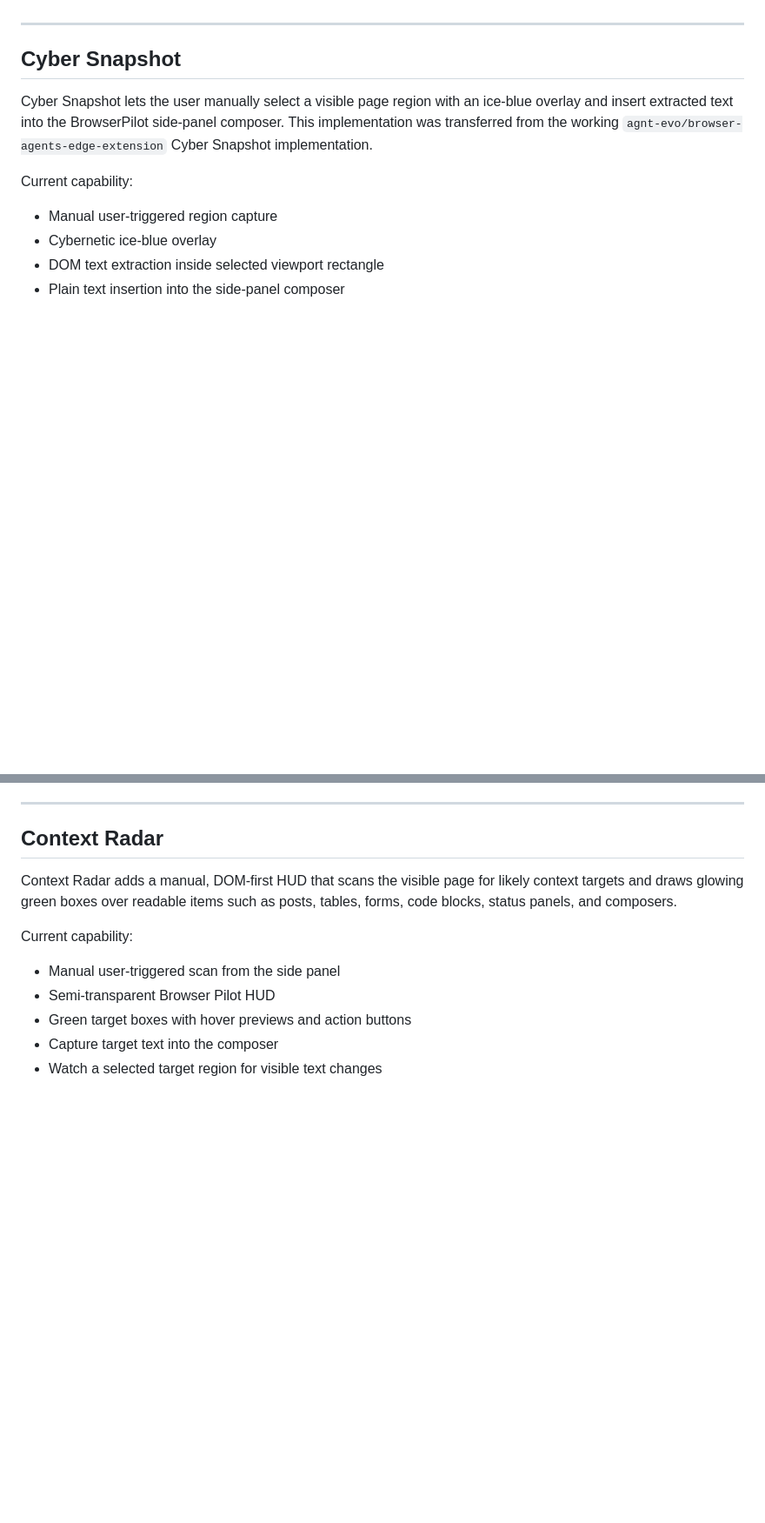
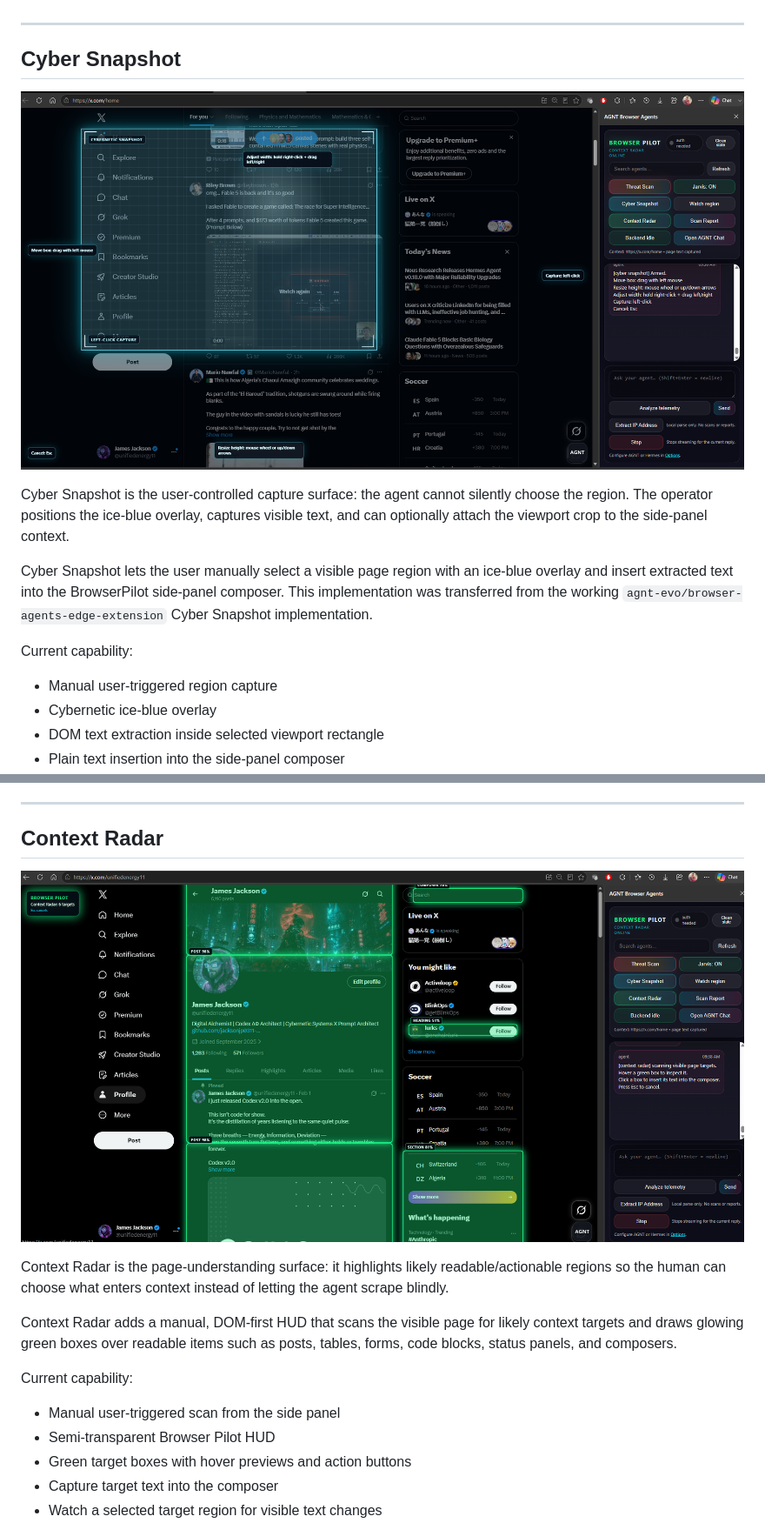
Before and after one commit to jacksonjp0311-gif/BrowserPilot, a Markdown page: README.md, 2 parts joined by grey strips. Shown at 87% size. Rendered like a GitHub page; pictures changed too: docs/images/browserpilot-context-radar.png (added), docs/images/browserpilot-cyber-snapshot.png (added); blank space fills up the shorter version.

Commit message:
Add BrowserPilot README visuals

```diff
--- a/README.md
+++ b/README.md
@@ -48,6 +48,10 @@ This is intentional: BrowserPilot is designed to be a **non-intrusive browser op
 
 ## Cyber Snapshot
 
+![BrowserPilot Cyber Snapshot overlay selecting a visible page region](docs/images/browserpilot-cyber-snapshot.png)
+
+Cyber Snapshot is the user-controlled capture surface: the agent cannot silently choose the region. The operator positions the ice-blue overlay, captures visible text, and can optionally attach the viewport crop to the side-panel context.
+
 Cyber Snapshot lets the user manually select a visible page region with an ice-blue overlay and insert extracted text into the BrowserPilot side-panel composer.
 This implementation was transferred from the working `agnt-evo/browser-agents-edge-extension` Cyber Snapshot implementation.
 
@@ -66,6 +70,10 @@ Not yet included unless already present in the source implementation:
 ---
 
 ## Context Radar
+
+![BrowserPilot Context Radar target boxes over readable page regions](docs/images/browserpilot-context-radar.png)
+
+Context Radar is the page-understanding surface: it highlights likely readable/actionable regions so the human can choose what enters context instead of letting the agent scrape blindly.
 
 Context Radar adds a manual, DOM-first HUD that scans the visible page for likely context targets and draws glowing green boxes over readable items such as posts, tables, forms, code blocks, status panels, and composers.
 
```
Also changed, not shown: other parts of README.md (+4 -0 lines), docs/images/browserpilot-threat-radar.png (added).
